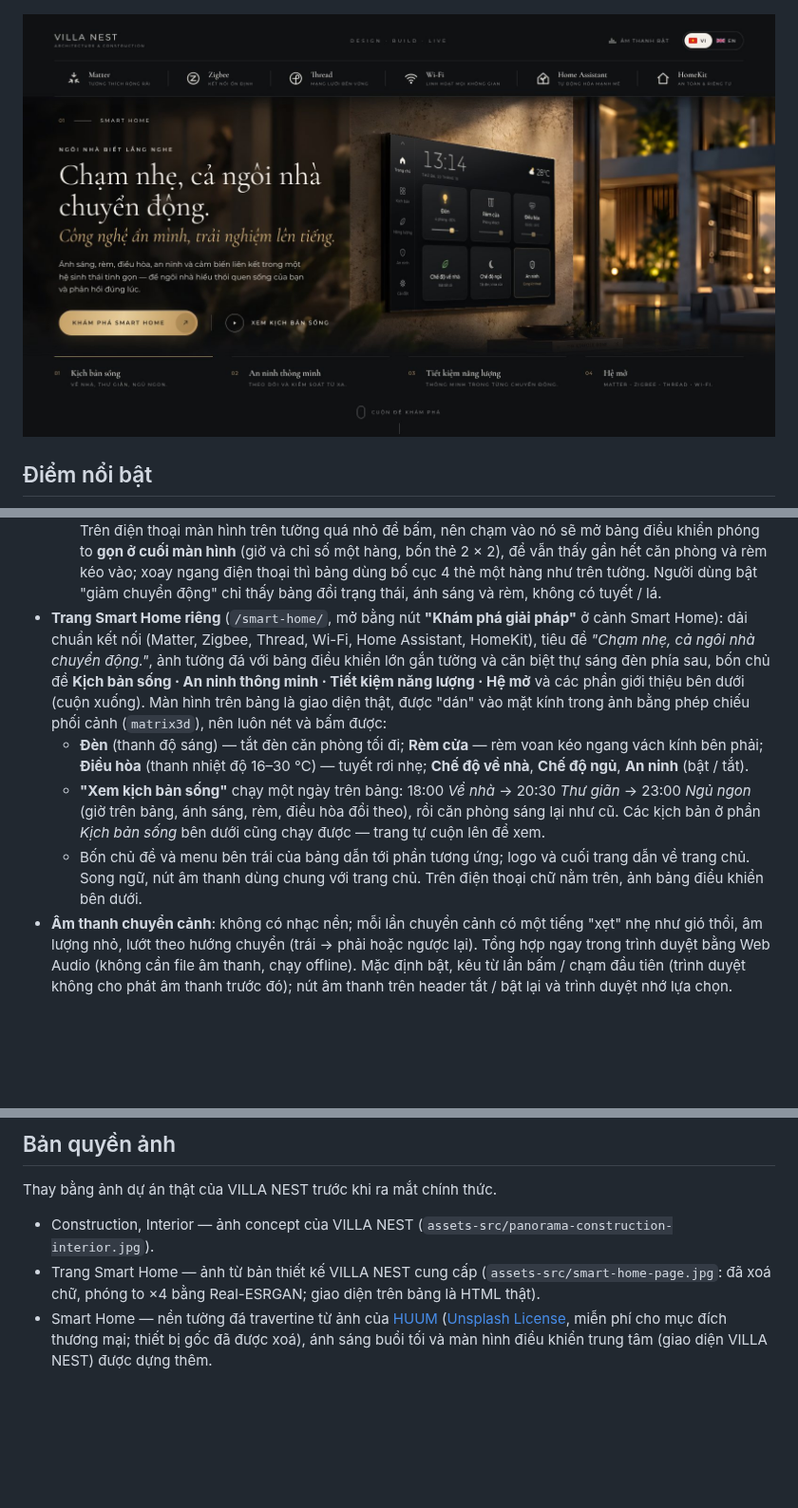
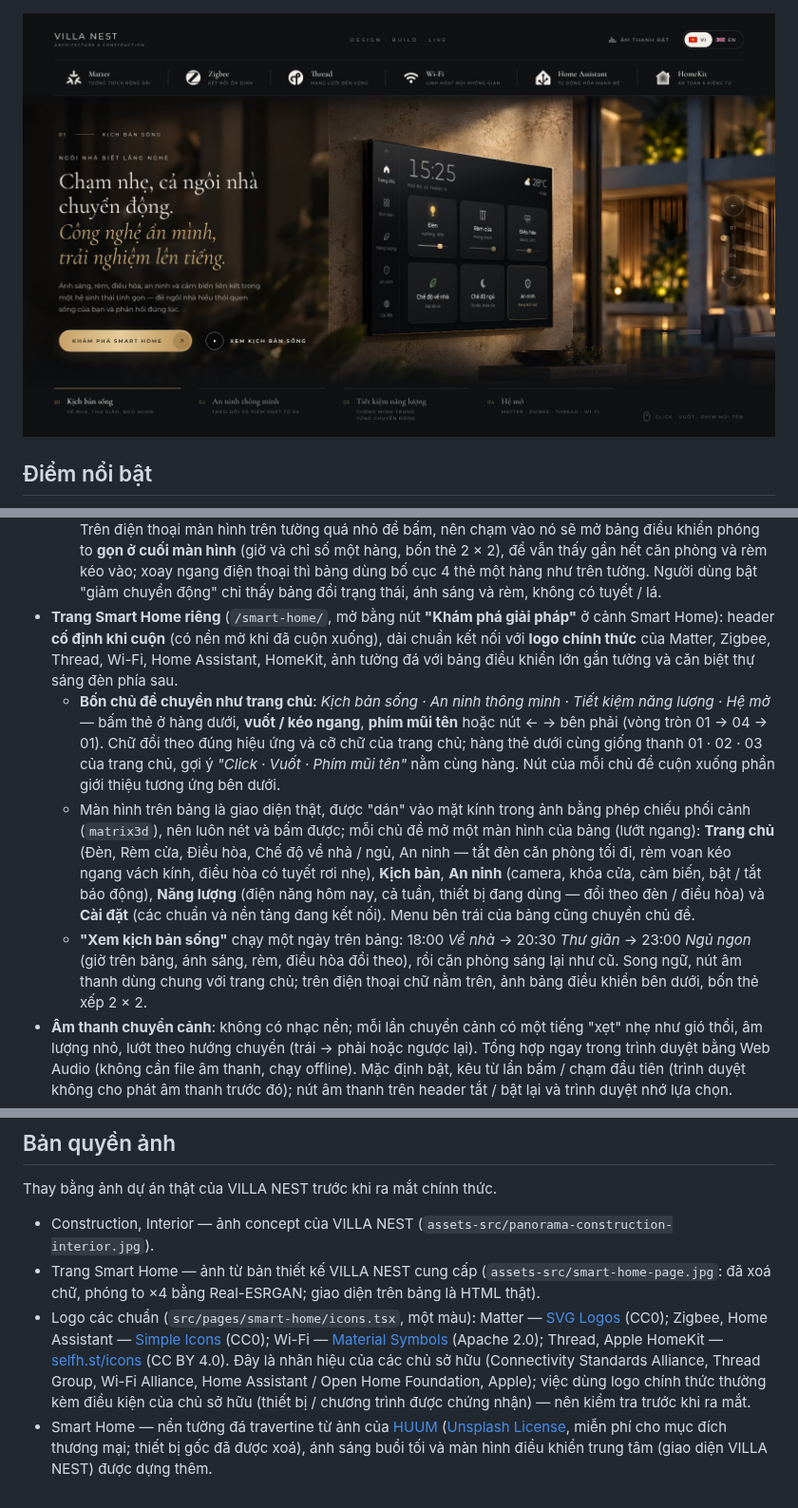
Before and after one commit to haxeko/website-company, a Markdown page: README.md, 3 parts joined by grey strips. Shown at 95% size. Drawn GitHub-style; pictures changed too: docs/screenshot-smart-home-page.jpg; blank space fills up the shorter version.

```diff
--- a/README.md
+++ b/README.md
@@ -52,18 +52,22 @@ phòng — cuối ảnh này ăn khớp với đầu ảnh kia — và xoay đ
   quá nhỏ để bấm, nên chạm vào nó sẽ mở bảng điều khiển phóng to **gọn ở cuối màn hình** (giờ và chỉ số một hàng, bốn
   thẻ 2 × 2), để vẫn thấy gần hết căn phòng và rèm kéo vào; xoay ngang điện thoại thì bảng dùng bố cục 4 thẻ một hàng như
   trên tường. Người dùng bật "giảm chuyển động" chỉ thấy bảng đổi trạng thái, ánh sáng và rèm, không có tuyết / lá.
-- **Trang Smart Home riêng** (`/smart-home/`, mở bằng nút **"Khám phá giải pháp"** ở cảnh Smart Home): dải chuẩn kết nối
-  (Matter, Zigbee, Thread, Wi-Fi, Home Assistant, HomeKit), tiêu đề *"Chạm nhẹ, cả ngôi nhà chuyển động."*, ảnh tường
-  đá với bảng điều khiển lớn gắn tường và căn biệt thự sáng đèn phía sau, bốn chủ đề **Kịch bản sống · An ninh thông
-  minh · Tiết kiệm năng lượng · Hệ mở** và các phần giới thiệu bên dưới (cuộn xuống). Màn hình trên bảng là giao diện
-  thật, được "dán" vào mặt kính trong ảnh bằng phép chiếu phối cảnh (`matrix3d`), nên luôn nét và bấm được:
-  - **Đèn** (thanh độ sáng) — tắt đèn căn phòng tối đi; **Rèm cửa** — rèm voan kéo ngang vách kính bên phải;
-    **Điều hòa** (thanh nhiệt độ 16–30 °C) — tuyết rơi nhẹ; **Chế độ về nhà**, **Chế độ ngủ**, **An ninh** (bật / tắt).
+- **Trang Smart Home riêng** (`/smart-home/`, mở bằng nút **"Khám phá giải pháp"** ở cảnh Smart Home): header **cố định
+  khi cuộn** (có nền mờ khi đã cuộn xuống), dải chuẩn kết nối với **logo chính thức** của Matter, Zigbee, Thread, Wi-Fi,
+  Home Assistant, HomeKit, ảnh tường đá với bảng điều khiển lớn gắn tường và căn biệt thự sáng đèn phía sau.
+  - **Bốn chủ đề chuyển như trang chủ**: *Kịch bản sống · An ninh thông minh · Tiết kiệm năng lượng · Hệ mở* — bấm thẻ ở
+    hàng dưới, **vuốt / kéo ngang**, **phím mũi tên** hoặc nút ← → bên phải (vòng tròn 01 → 04 → 01). Chữ đổi theo đúng
+    hiệu ứng và cỡ chữ của trang chủ; hàng thẻ dưới cùng giống thanh 01 · 02 · 03 của trang chủ, gợi ý *"Click · Vuốt ·
+    Phím mũi tên"* nằm cùng hàng. Nút của mỗi chủ đề cuộn xuống phần giới thiệu tương ứng bên dưới.
+  - Màn hình trên bảng là giao diện thật, được "dán" vào mặt kính trong ảnh bằng phép chiếu phối cảnh (`matrix3d`),
+    nên luôn nét và bấm được; mỗi chủ đề mở một màn hình của bảng (lướt ngang): **Trang chủ** (Đèn, Rèm cửa, Điều hòa,
+    Chế độ về nhà / ngủ, An ninh — tắt đèn căn phòng tối đi, rèm voan kéo ngang vách kính, điều hòa có tuyết rơi nhẹ),
+    **Kịch bản**, **An ninh** (camera, khóa cửa, cảm biến, bật / tắt báo động), **Năng lượng** (điện năng hôm nay, cả
+    tuần, thiết bị đang dùng — đổi theo đèn / điều hòa) và **Cài đặt** (các chuẩn và nền tảng đang kết nối). Menu bên
+    trái của bảng cũng chuyển chủ đề.
   - **"Xem kịch bản sống"** chạy một ngày trên bảng: 18:00 *Về nhà* → 20:30 *Thư giãn* → 23:00 *Ngủ ngon* (giờ trên
-    bảng, ánh sáng, rèm, điều hòa đổi theo), rồi căn phòng sáng lại như cũ. Các kịch bản ở phần *Kịch bản sống* bên dưới
-    cũng chạy được — trang tự cuộn lên để xem.
-  - Bốn chủ đề và menu bên trái của bảng dẫn tới phần tương ứng; logo và cuối trang dẫn về trang chủ. Song ngữ, nút âm
-    thanh dùng chung với trang chủ. Trên điện thoại chữ nằm trên, ảnh bảng điều khiển bên dưới.
+    bảng, ánh sáng, rèm, điều hòa đổi theo), rồi căn phòng sáng lại như cũ. Song ngữ, nút âm thanh dùng chung với trang
+    chủ; trên điện thoại chữ nằm trên, ảnh bảng điều khiển bên dưới, bốn thẻ xếp 2 × 2.
 - **Âm thanh chuyển cảnh**: không có nhạc nền; mỗi lần chuyển cảnh có một tiếng "xẹt" nhẹ như gió thổi, âm lượng
   nhỏ, lướt theo hướng chuyển (trái → phải hoặc ngược lại). Tổng hợp ngay trong trình duyệt bằng Web Audio (không cần
   file âm thanh, chạy offline). Mặc định bật, kêu từ lần bấm / chạm đầu tiên (trình duyệt không cho phát âm thanh
@@ -293,6 +300,12 @@ Thay bằng ảnh dự án thật của VILLA NEST trước khi ra mắt chính
 - Construction, Interior — ảnh concept của VILLA NEST (`assets-src/panorama-construction-interior.jpg`).
 - Trang Smart Home — ảnh từ bản thiết kế VILLA NEST cung cấp (`assets-src/smart-home-page.jpg`: đã xoá chữ, phóng to
   ×4 bằng Real-ESRGAN; giao diện trên bảng là HTML thật).
+- Logo các chuẩn (`src/pages/smart-home/icons.tsx`, một màu): Matter — [SVG Logos](https://github.com/gilbarbara/logos)
+  (CC0); Zigbee, Home Assistant — [Simple Icons](https://simpleicons.org) (CC0); Wi-Fi — [Material Symbols](https://fonts.google.com/icons)
+  (Apache 2.0); Thread, Apple HomeKit — [selfh.st/icons](https://selfh.st/icons) (CC BY 4.0). Đây là nhãn hiệu của các chủ
+  sở hữu (Connectivity Standards Alliance, Thread Group, Wi-Fi Alliance, Home Assistant / Open Home Foundation, Apple);
+  việc dùng logo chính thức thường kèm điều kiện của chủ sở hữu (thiết bị / chương trình được chứng nhận) — nên kiểm
+  tra trước khi ra mắt.
 - Smart Home — nền tường đá travertine từ ảnh của [HUUM](https://unsplash.com/photos/smart-thermostat-on-stone-wall-eJAWSL_0L98)
   ([Unsplash License](https://unsplash.com/license), miễn phí cho mục đích thương mại; thiết bị gốc đã được xoá),
   ánh sáng buổi tối và màn hình điều khiển trung tâm (giao diện VILLA NEST) được dựng thêm.
```
Also changed, not shown: other parts of README.md (+4 -1 lines), 12 other files.
